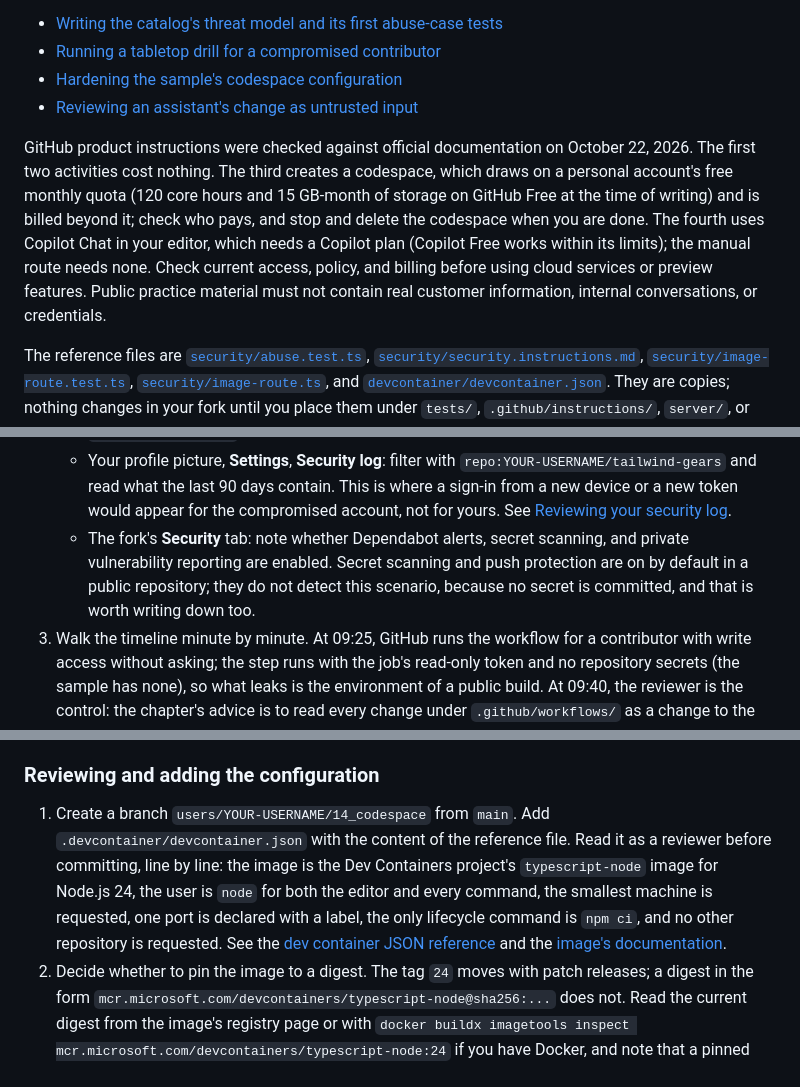
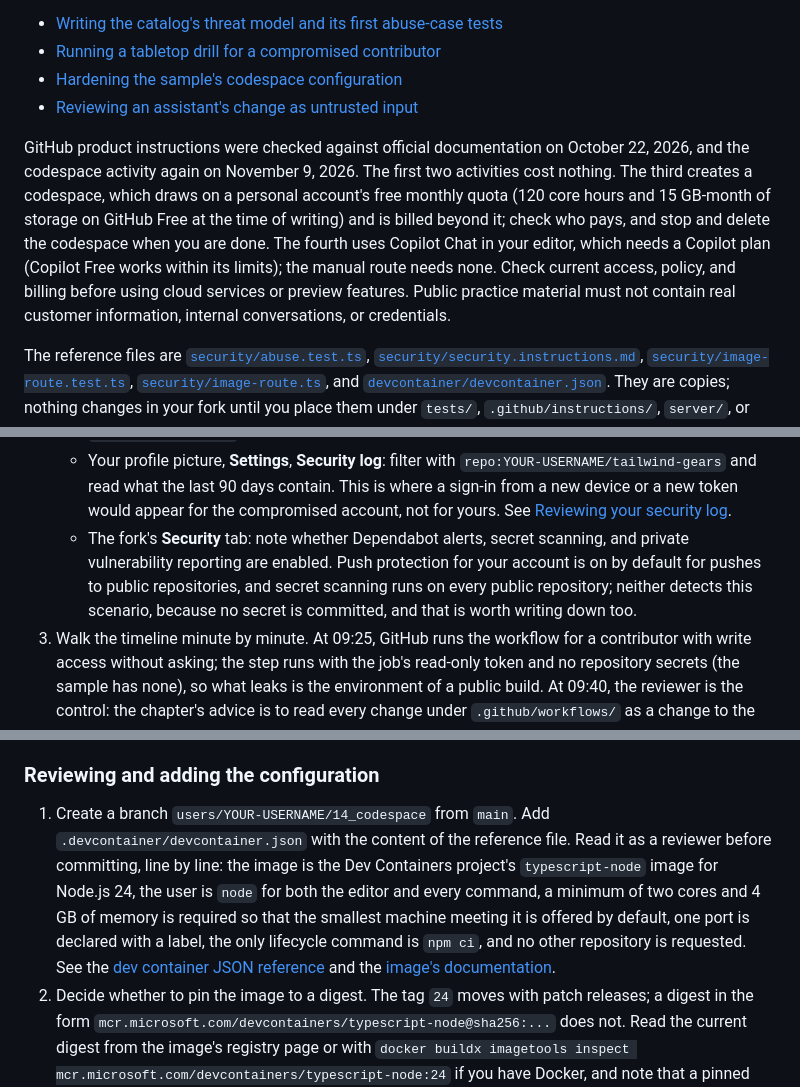
Before and after one commit to wulfland/tailwind-gears, a Markdown page: docs/chapter-14/README.md, 3 parts joined by grey strips. Rendered like a GitHub page.

```diff
--- a/docs/chapter-14/README.md
+++ b/docs/chapter-14/README.md
@@ -9,7 +9,7 @@ Use **your fork** for branches, pull requests, settings, and notes, and **your f
 - [Hardening the sample's codespace configuration](#hardening-the-samples-codespace-configuration)
 - [Reviewing an assistant's change as untrusted input](#reviewing-an-assistants-change-as-untrusted-input)
 
-GitHub product instructions were checked against official documentation on October 22, 2026. The first two activities cost nothing. The third creates a codespace, which draws on a personal account's free monthly quota (120 core hours and 15 GB-month of storage on GitHub Free at the time of writing) and is billed beyond it; check who pays, and stop and delete the codespace when you are done. The fourth uses Copilot Chat in your editor, which needs a Copilot plan (Copilot Free works within its limits); the manual route needs none. Check current access, policy, and billing before using cloud services or preview features. Public practice material must not contain real customer information, internal conversations, or credentials.
+GitHub product instructions were checked against official documentation on October 22, 2026, and the codespace activity again on November 9, 2026. The first two activities cost nothing. The third creates a codespace, which draws on a personal account's free monthly quota (120 core hours and 15 GB-month of storage on GitHub Free at the time of writing) and is billed beyond it; check who pays, and stop and delete the codespace when you are done. The fourth uses Copilot Chat in your editor, which needs a Copilot plan (Copilot Free works within its limits); the manual route needs none. Check current access, policy, and billing before using cloud services or preview features. Public practice material must not contain real customer information, internal conversations, or credentials.
 
 The reference files are [`security/abuse.test.ts`](security/abuse.test.ts), [`security/security.instructions.md`](security/security.instructions.md), [`security/image-route.test.ts`](security/image-route.test.ts), [`security/image-route.ts`](security/image-route.ts), and [`devcontainer/devcontainer.json`](devcontainer/devcontainer.json). They are copies; nothing changes in your fork until you place them under `tests/`, `.github/instructions/`, `server/`, or `.devcontainer/`. The test results quoted below were observed on the author's machine on October 22, 2026 with Node.js 26; the flags and the behavior are the same on Node.js 24, and your counts differ if your fork already contains tests from earlier chapters. Do not claim an observation unless you made it.
 
@@ -92,7 +92,7 @@ First minute at which a person knew: ____  Time to contain: ____
    - **Settings**, **Rulesets**: open the ruleset on `main` from Chapter 12 if you created it. Does it require a pull request, a passing check, and a review? With zero required approvals, the attacker can merge their own change; write that down.
    - **Settings**, **Rulesets** again, or `.github/CODEOWNERS` if you created it in Chapter 5: is `.github/workflows/` owned by someone whose review is required?
    - Your profile picture, **Settings**, **Security log**: filter with `repo:YOUR-USERNAME/tailwind-gears` and read what the last 90 days contain. This is where a sign-in from a new device or a new token would appear for the compromised account, not for yours. See [Reviewing your security log](https://docs.github.com/en/authentication/keeping-your-account-and-data-secure/reviewing-your-security-log).
-   - The fork's **Security** tab: note whether Dependabot alerts, secret scanning, and private vulnerability reporting are enabled. Secret scanning and push protection are on by default in a public repository; they do not detect this scenario, because no secret is committed, and that is worth writing down too.
+   - The fork's **Security** tab: note whether Dependabot alerts, secret scanning, and private vulnerability reporting are enabled. Push protection for your account is on by default for pushes to public repositories, and secret scanning runs on every public repository; neither detects this scenario, because no secret is committed, and that is worth writing down too.
 3. Walk the timeline minute by minute. At 09:25, GitHub runs the workflow for a contributor with write access without asking; the step runs with the job's read-only token and no repository secrets (the sample has none), so what leaks is the environment of a public build. At 09:40, the reviewer is the control: the chapter's advice is to read every change under `.github/workflows/` as a change to the pipeline's trust, and Chapter 11 explained what a step can reach. At 10:00, the ruleset decides whether one compromised account can merge alone.
 4. Write three backlog items from the gaps, each with the control that closes it, for example: require one approval on `main`; add `.github/workflows/` to `CODEOWNERS` with a required code owner review; tighten the fork approval setting to all external contributors. Keep the sheet and the backlog next to the threat model. Do not apply the changes during the drill; apply the ones you want afterward, through pull requests, as separate decisions.
 
@@ -104,7 +104,7 @@ First minute at which a person knew: ____  Time to contain: ____
 
 ### Reviewing and adding the configuration
 
-1. Create a branch `users/YOUR-USERNAME/14_codespace` from `main`. Add `.devcontainer/devcontainer.json` with the content of the reference file. Read it as a reviewer before committing, line by line: the image is the Dev Containers project's `typescript-node` image for Node.js 24, the user is `node` for both the editor and every command, the smallest machine is requested, one port is declared with a label, the only lifecycle command is `npm ci`, and no other repository is requested. See the [dev container JSON reference](https://containers.dev/implementors/json_reference/) and the [image's documentation](https://github.com/devcontainers/images/tree/main/src/typescript-node).
+1. Create a branch `users/YOUR-USERNAME/14_codespace` from `main`. Add `.devcontainer/devcontainer.json` with the content of the reference file. Read it as a reviewer before committing, line by line: the image is the Dev Containers project's `typescript-node` image for Node.js 24, the user is `node` for both the editor and every command, a minimum of two cores and 4 GB of memory is required so that the smallest machine meeting it is offered by default, one port is declared with a label, the only lifecycle command is `npm ci`, and no other repository is requested. See the [dev container JSON reference](https://containers.dev/implementors/json_reference/) and the [image's documentation](https://github.com/devcontainers/images/tree/main/src/typescript-node).
 2. Decide whether to pin the image to a digest. The tag `24` moves with patch releases; a digest in the form `mcr.microsoft.com/devcontainers/typescript-node@sha256:...` does not. Read the current digest from the image's registry page or with `docker buildx imagetools inspect mcr.microsoft.com/devcontainers/typescript-node:24` if you have Docker, and note that a pinned image needs a deliberate update when a security fix ships.
 3. Commit and push the branch.
 
```
Also changed, not shown: other parts of docs/chapter-14/README.md (+2 -2 lines), docs/AI_USE.md (+2 -0 lines).
